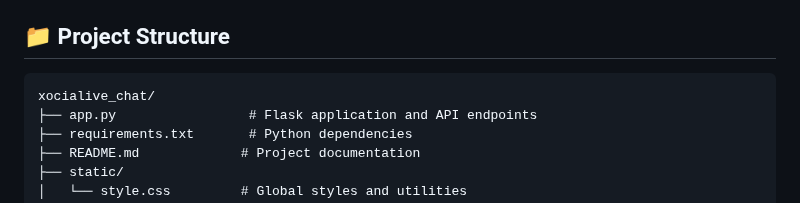
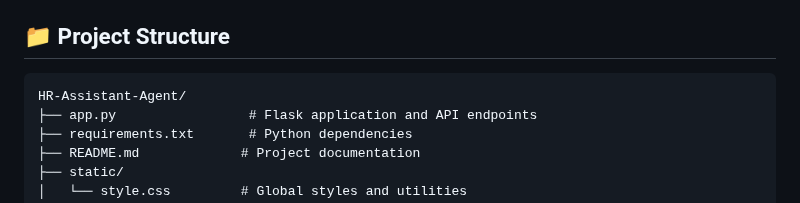
Before and after one commit to ehab-akram/HR-Assistant-Agent, a Markdown page: README.md, the part around the change. GitHub-like rendering.

````diff
--- a/README.md
+++ b/README.md
@@ -106,7 +106,7 @@ Based on the n8n workflow diagram, the system integrates with:
 ## 📁 Project Structure
 
 ```
-xocialive_chat/
+HR-Assistant-Agent/
 ├── app.py                 # Flask application and API endpoints
 ├── requirements.txt       # Python dependencies
 ├── README.md             # Project documentation
````
